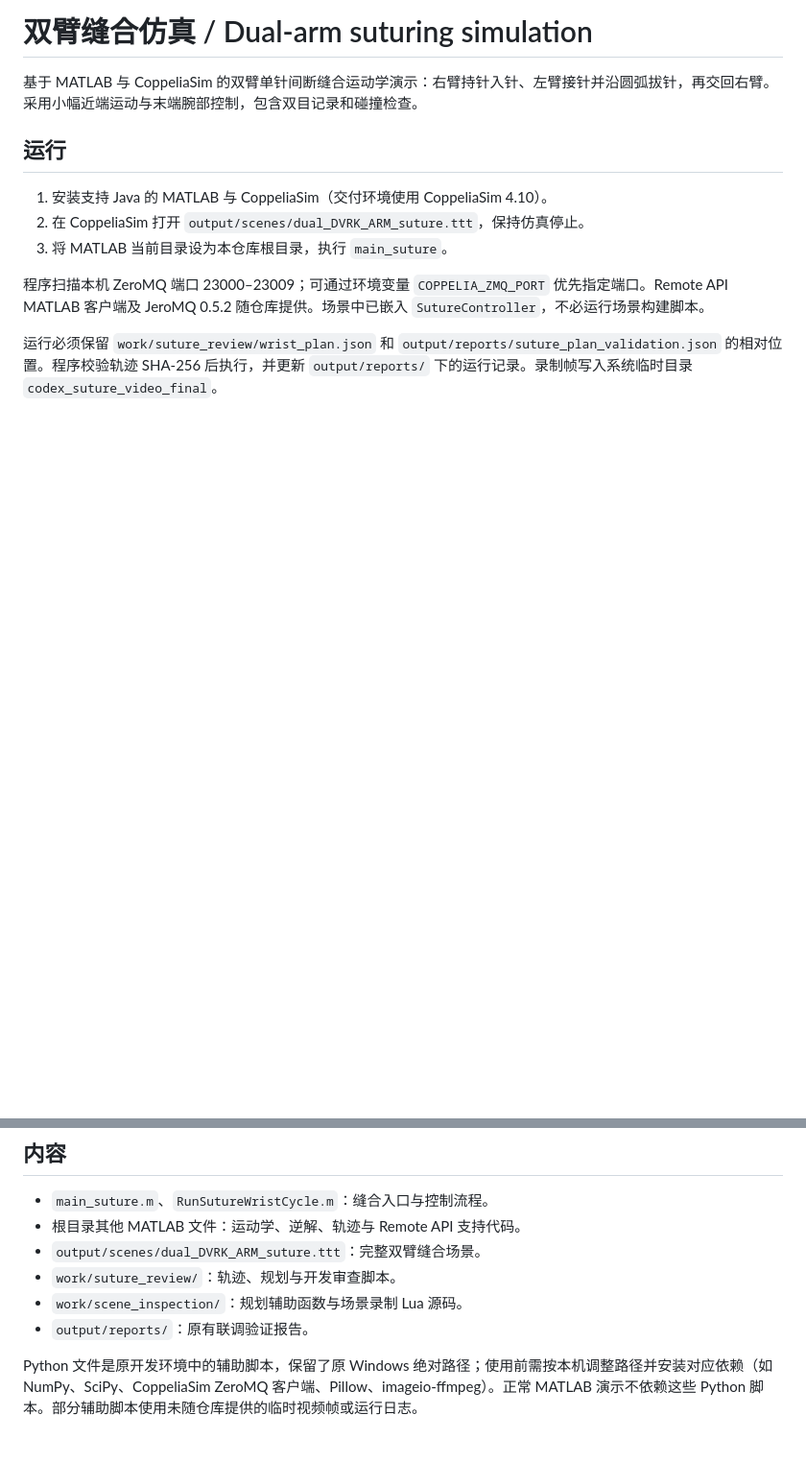
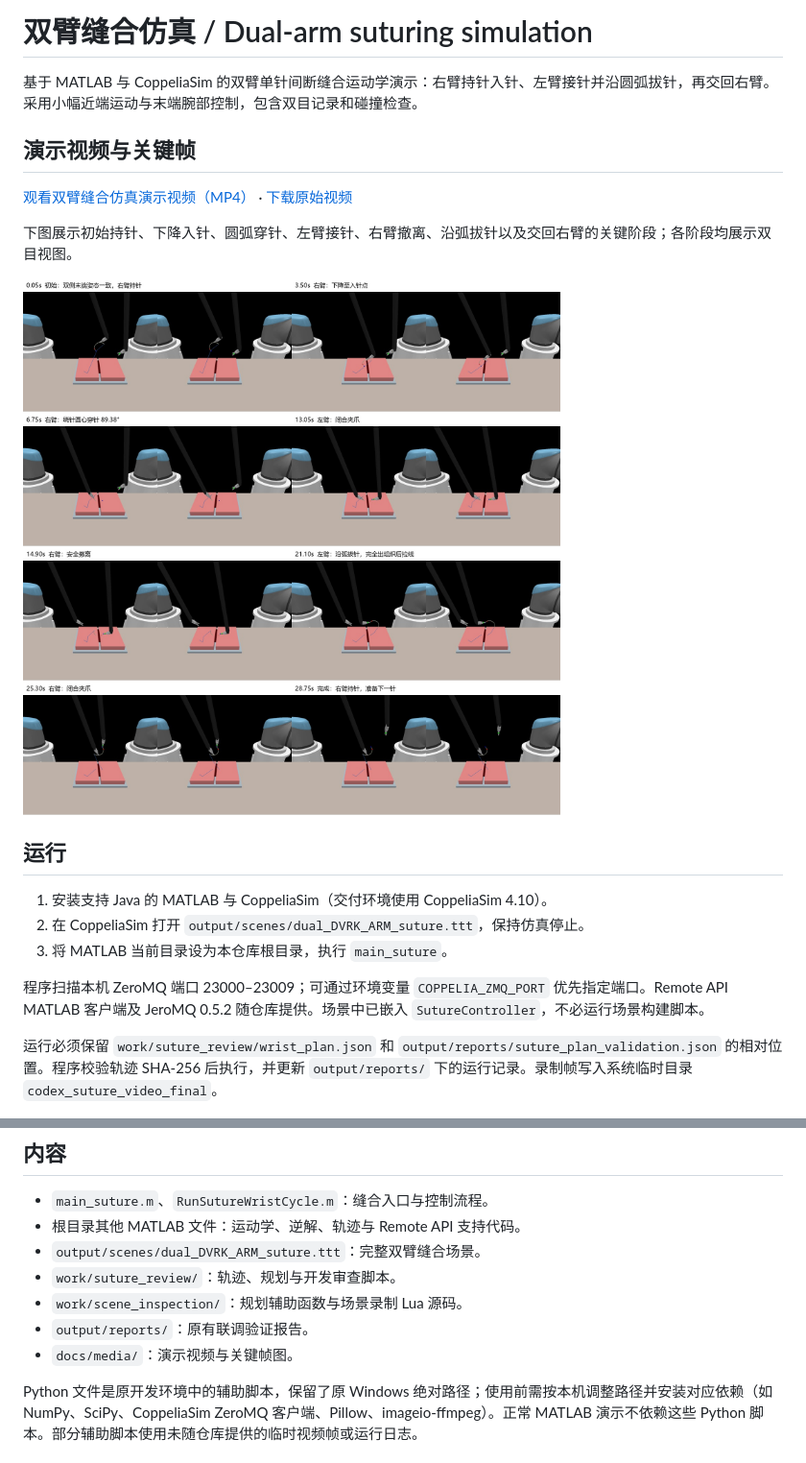
Before and after one commit to Krist21a/dual-arm-suturing-simulation, a Markdown page: README.md, 2 parts joined by grey strips. Shown at 96% size. GitHub-like rendering; pictures changed too: docs/media/suture_keyframes.png (added); blank space fills up the shorter version.

Commit message:
Add suturing demo video and keyframe image to README

```diff
--- a/README.md
+++ b/README.md
@@ -1,6 +1,14 @@
 # 双臂缝合仿真 / Dual-arm suturing simulation
 
 基于 MATLAB 与 CoppeliaSim 的双臂单针间断缝合运动学演示：右臂持针入针、左臂接针并沿圆弧拔针，再交回右臂。采用小幅近端运动与末端腕部控制，包含双目记录和碰撞检查。
+
+## 演示视频与关键帧
+
+[观看双臂缝合仿真演示视频（MP4）](docs/media/single_interrupted_suture_stereo.mp4) · [下载原始视频](https://github.com/Krist21a/dual-arm-suturing-simulation/raw/refs/heads/main/docs/media/single_interrupted_suture_stereo.mp4)
+
+下图展示初始持针、下降入针、圆弧穿针、左臂接针、右臂撤离、沿弧拔针以及交回右臂的关键阶段；各阶段均展示双目视图。
+
+![双臂缝合仿真关键帧：从右臂持针入针到双臂交接及拔针完成](docs/media/suture_keyframes.png)
 
 ## 运行
 
@@ -20,6 +28,7 @@
 - `work/suture_review/`：轨迹、规划与开发审查脚本。
 - `work/scene_inspection/`：规划辅助函数与场景录制 Lua 源码。
 - `output/reports/`：原有联调验证报告。
+- `docs/media/`：演示视频与关键帧图。
 
 Python 文件是原开发环境中的辅助脚本，保留了原 Windows 绝对路径；使用前需按本机调整路径并安装对应依赖（如 NumPy、SciPy、CoppeliaSim ZeroMQ 客户端、Pillow、imageio-ffmpeg）。正常 MATLAB 演示不依赖这些 Python 脚本。部分辅助脚本使用未随仓库提供的临时视频帧或运行日志。
 
```
Also changed, not shown: 2 other files.
